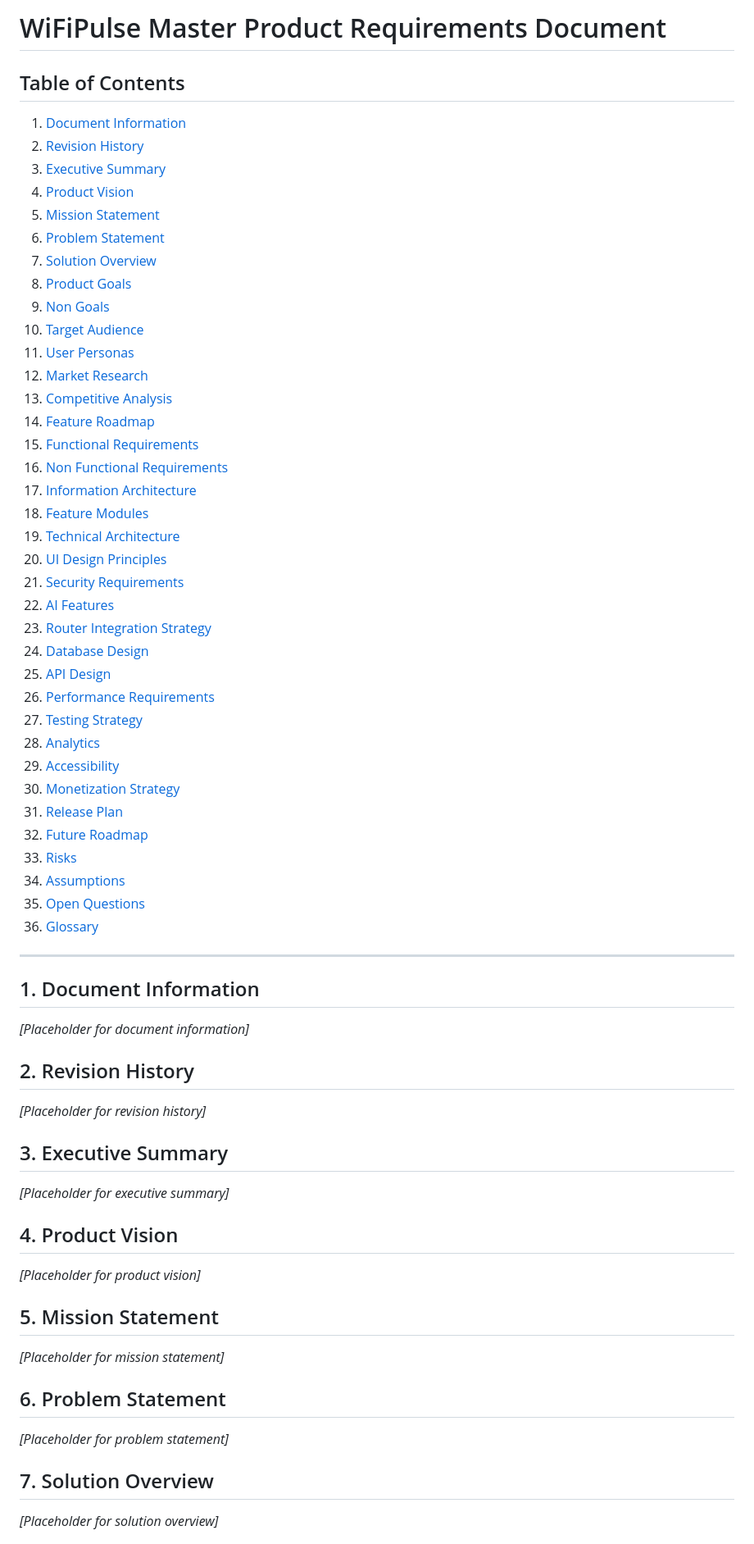
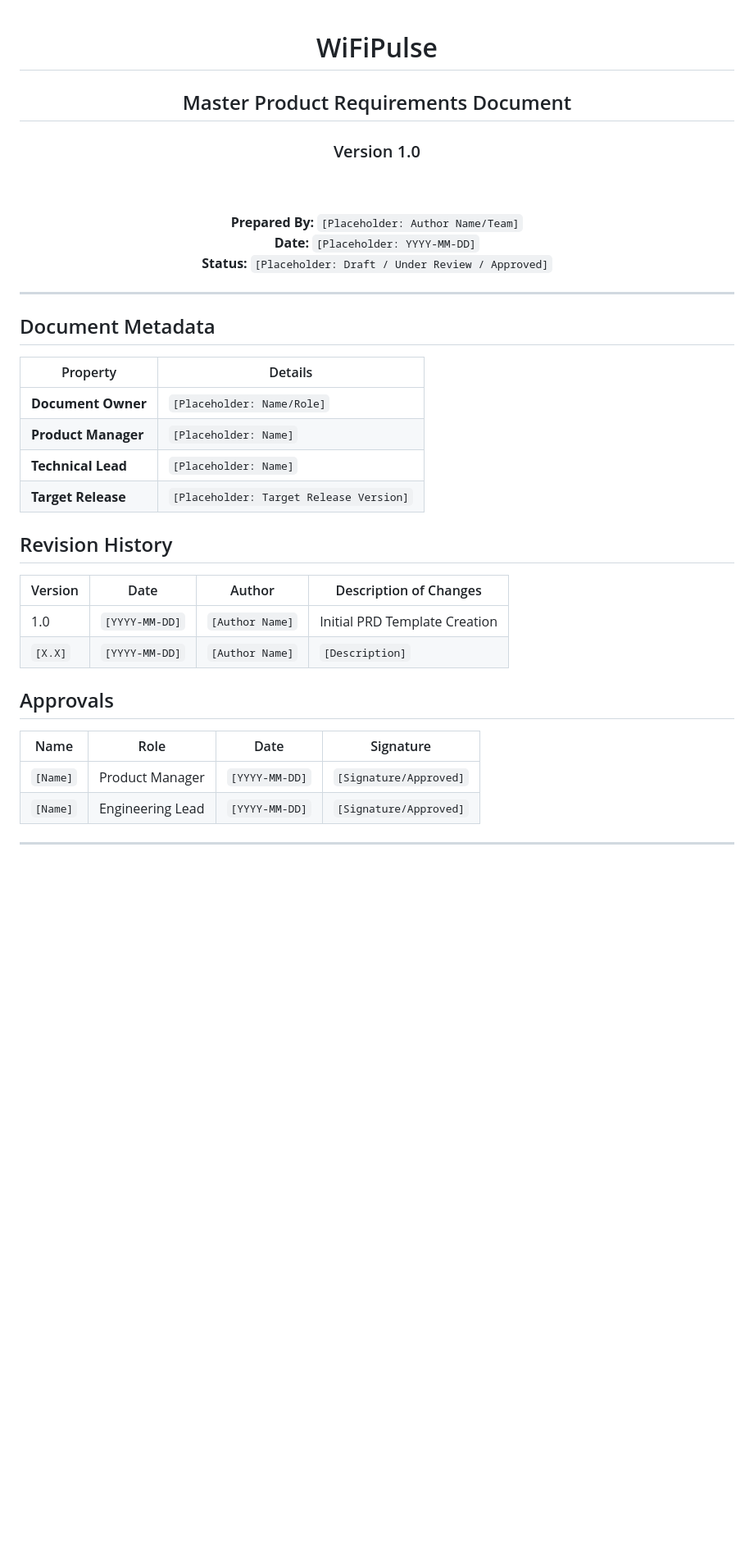
Before and after one commit to Findit7/wifipulse-, a Markdown page: docs/MASTER_PRD_V1.md, the part around one of its changes. Shown at 82% size. Rendered like a GitHub page; blank space fills up the shorter version.

Commit message:
Improve Master PRD formatting

```diff
--- a/docs/MASTER_PRD_V1.md
+++ b/docs/MASTER_PRD_V1.md
@@ -1,63 +1,42 @@
-# WiFiPulse Master Product Requirements Document
+<div align="center">
 
-## Table of Contents
-1. [Document Information](#1-document-information)
-2. [Revision History](#2-revision-history)
-3. [Executive Summary](#3-executive-summary)
-4. [Product Vision](#4-product-vision)
-5. [Mission Statement](#5-mission-statement)
-6. [Problem Statement](#6-problem-statement)
-7. [Solution Overview](#7-solution-overview)
-8. [Product Goals](#8-product-goals)
-9. [Non Goals](#9-non-goals)
-10. [Target Audience](#10-target-audience)
-11. [User Personas](#11-user-personas)
-12. [Market Research](#12-market-research)
-13. [Competitive Analysis](#13-competitive-analysis)
-14. [Feature Roadmap](#14-feature-roadmap)
-15. [Functional Requirements](#15-functional-requirements)
-16. [Non Functional Requirements](#16-non-functional-requirements)
-17. [Information Architecture](#17-information-architecture)
-18. [Feature Modules](#18-feature-modules)
-19. [Technical Architecture](#19-technical-architecture)
-20. [UI Design Principles](#20-ui-design-principles)
-21. [Security Requirements](#21-security-requirements)
-22. [AI Features](#22-ai-features)
-23. [Router Integration Strategy](#23-router-integration-strategy)
-24. [Database Design](#24-database-design)
-25. [API Design](#25-api-design)
-26. [Performance Requirements](#26-performance-requirements)
-27. [Testing Strategy](#27-testing-strategy)
-28. [Analytics](#28-analytics)
-29. [Accessibility](#29-accessibility)
-30. [Monetization Strategy](#30-monetization-strategy)
-31. [Release Plan](#31-release-plan)
-32. [Future Roadmap](#32-future-roadmap)
-33. [Risks](#33-risks)
-34. [Assumptions](#34-assumptions)
-35. [Open Questions](#35-open-questions)
-36. [Glossary](#36-glossary)
+# WiFiPulse
+## Master Product Requirements Document
+### Version 1.0
+
+<br/>
+<br/>
+
+**Prepared By:** `[Placeholder: Author Name/Team]`<br/>
+**Date:** `[Placeholder: YYYY-MM-DD]`<br/>
+**Status:** `[Placeholder: Draft / Under Review / Approved]`<br/>
+
+</div>
 
 ---
 
-## 1. Document Information
-*[Placeholder for document information]*
+## Document Metadata
 
-## 2. Revision History
-*[Placeholder for revision history]*
+| Property | Details |
+|----------|---------|
+| **Document Owner** | `[Placeholder: Name/Role]` |
+| **Product Manager** | `[Placeholder: Name]` |
+| **Technical Lead** | `[Placeholder: Name]` |
+| **Target Release** | `[Placeholder: Target Release Version]` |
 
-## 3. Executive Summary
-*[Placeholder for executive summary]*
+## Revision History
 
-## 4. Product Vision
-*[Placeholder for product vision]*
+| Version | Date | Author | Description of Changes |
+|---------|------|--------|------------------------|
+| 1.0 | `[YYYY-MM-DD]` | `[Author Name]` | Initial PRD Template Creation |
+| `[X.X]` | `[YYYY-MM-DD]` | `[Author Name]` | `[Description]` |
 
-## 5. Mission Statement
-*[Placeholder for mission statement]*
+## Approvals
 
-## 6. Problem Statement
-*[Placeholder for problem statement]*
+| Name | Role | Date | Signature |
+|------|------|------|-----------|
+| `[Name]` | Product Manager | `[YYYY-MM-DD]` | `[Signature/Approved]` |
+| `[Name]` | Engineering Lead | `[YYYY-MM-DD]` | `[Signature/Approved]` |
 
-## 7. Solution Overview
-*[Placeholder for solution overview]*
+---
 
```
Also changed, not shown: other parts of docs/MASTER_PRD_V1.md (+140 -58 lines).
